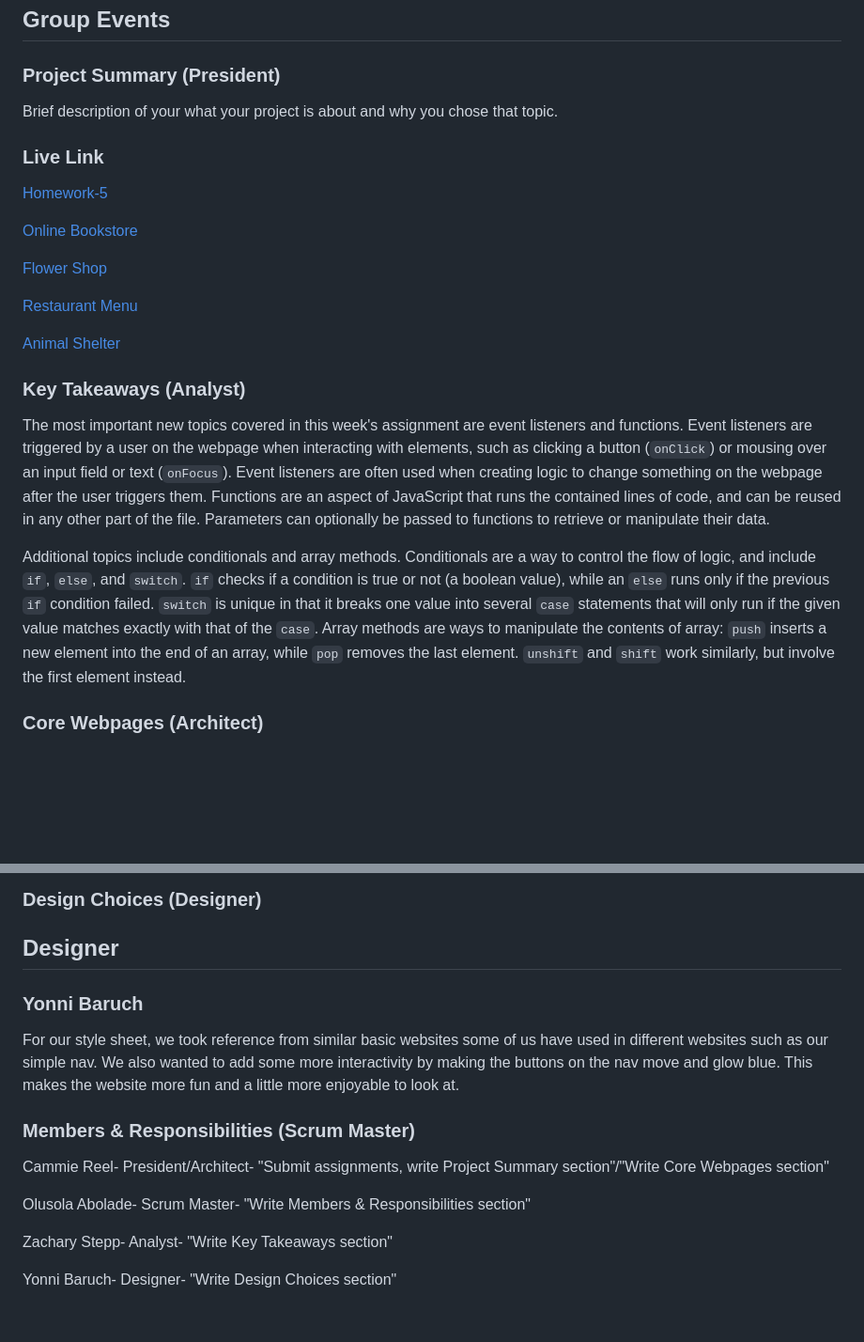
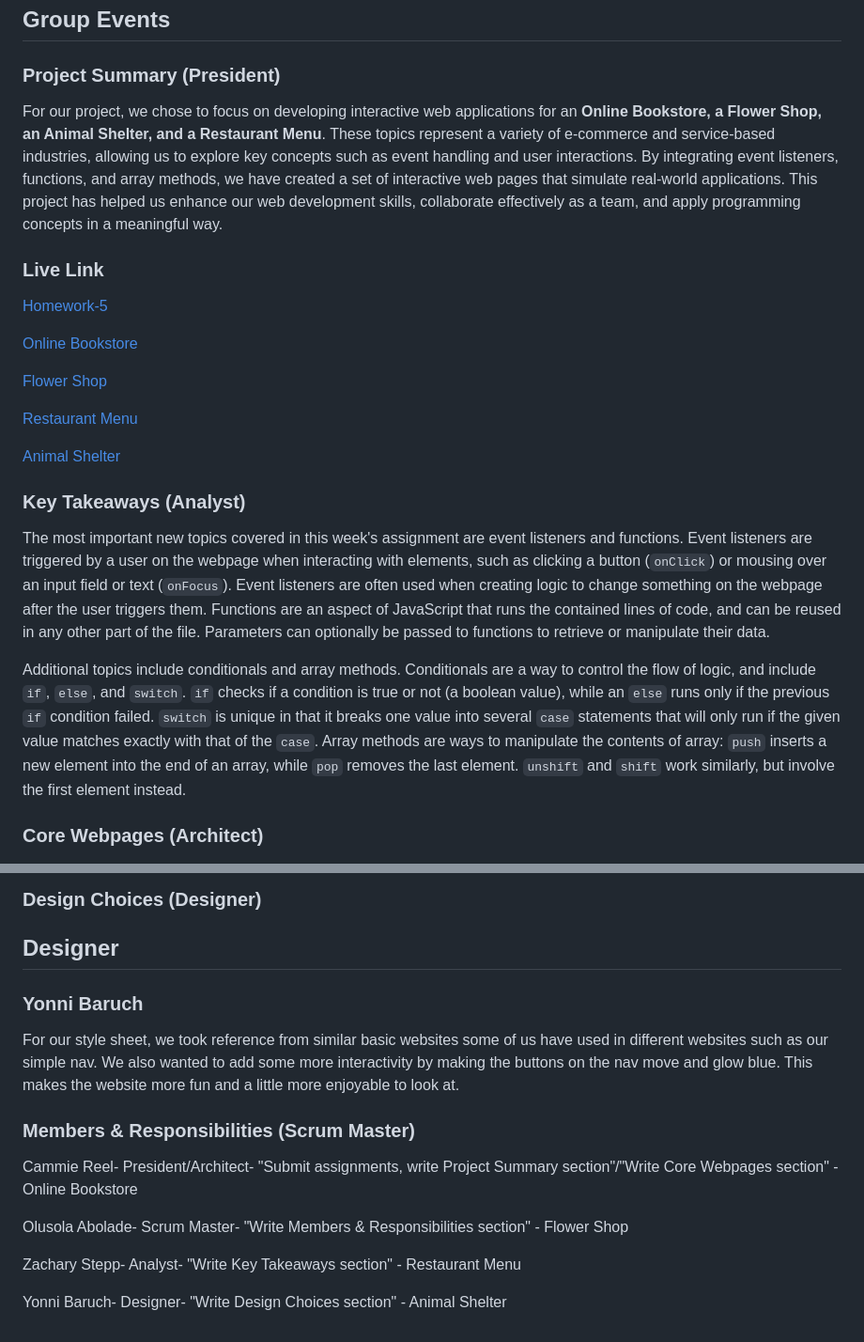
Before and after one commit to Creel90/DeLorean, a Markdown page: homework-5/readme.md, 2 parts joined by grey strips. Shown: that part at 94% size. Rendered like a GitHub page; blank space fills up the shorter version.

Commit message:
Finished readme file

```diff
--- a/homework-5/readme.md
+++ b/homework-5/readme.md
@@ -2,7 +2,7 @@
 
 ### Project Summary (President)
 
-Brief description of your what your project is about and why you chose that topic.
+For our project, we chose to focus on developing interactive web applications for an **Online Bookstore, a Flower Shop, an Animal Shelter, and a Restaurant Menu**. These topics represent a variety of e-commerce and service-based industries, allowing us to explore key concepts such as event handling and user interactions. By integrating event listeners, functions, and array methods, we have created a set of interactive web pages that simulate real-world applications. This project has helped us enhance our web development skills, collaborate effectively as a team, and apply programming concepts in a meaningful way.
 
 ### Live Link
 
@@ -20,7 +20,7 @@ Brief description of your what your project is about and why you chose that topi
 
 The most important new topics covered in this week's assignment are event listeners and functions. Event listeners are triggered by a user on the webpage when interacting with elements, such as clicking a button (`onClick`) or mousing over an input field or text (`onFocus`). Event listeners are often used when creating logic to change something on the webpage after the user triggers them. Functions are an aspect of JavaScript that runs the contained lines of code, and can be reused in any other part of the file. Parameters can optionally be passed to functions to retrieve or manipulate their data.
 
-Additional topics include conditionals and array methods. Conditionals are a way to control the flow of logic, and include `if`, `else`, and `switch`. `if` checks if a condition is true or not (a boolean value), while an `else` runs only if the previous `if` condition failed. `switch` is unique in that it breaks one value into several `case` statements that will only run if the  given value matches exactly with that of the `case`.  Array methods are ways to manipulate the contents of array: `push` inserts a new element into the end of an array, while `pop` removes the last element. `unshift` and `shift` work similarly, but involve the first element instead.
+Additional topics include conditionals and array methods. Conditionals are a way to control the flow of logic, and include `if`, `else`, and `switch`. `if` checks if a condition is true or not (a boolean value), while an `else` runs only if the previous `if` condition failed. `switch` is unique in that it breaks one value into several `case` statements that will only run if the given value matches exactly with that of the `case`. Array methods are ways to manipulate the contents of array: `push` inserts a new element into the end of an array, while `pop` removes the last element. `unshift` and `shift` work similarly, but involve the first element instead.
 
 ### Core Webpages (Architect)
 
@@ -35,16 +35,17 @@ Additional topics include conditionals and array methods. Conditionals are a way
 ### Design Choices (Designer)
 
 ## Designer
+
 ### Yonni Baruch
 
 For our style sheet, we took reference from similar basic websites some of us have used in different websites such as our simple nav. We also wanted to add some more interactivity by making the buttons on the nav move and glow blue. This makes the website more fun and a little more enjoyable to look at.
 
+### Members & Responsibilities (Scrum Master)
 
-### Members & Responsibilities (Scrum Master)
-Cammie Reel- President/Architect- "Submit assignments, write Project Summary section"/"Write Core Webpages section"
+Cammie Reel- President/Architect- "Submit assignments, write Project Summary section"/"Write Core Webpages section" - Online Bookstore
 
-Olusola Abolade- Scrum Master- "Write Members & Responsibilities section"
+Olusola Abolade- Scrum Master- "Write Members & Responsibilities section" - Flower Shop
 
-Zachary Stepp- Analyst- "Write Key Takeaways section"
+Zachary Stepp- Analyst- "Write Key Takeaways section" - Restaurant Menu
 
-Yonni Baruch- Designer- "Write Design Choices section"
+Yonni Baruch- Designer- "Write Design Choices section" - Animal Shelter
```
Also changed, not shown: other parts of homework-5/readme.md (+4 -4 lines).
